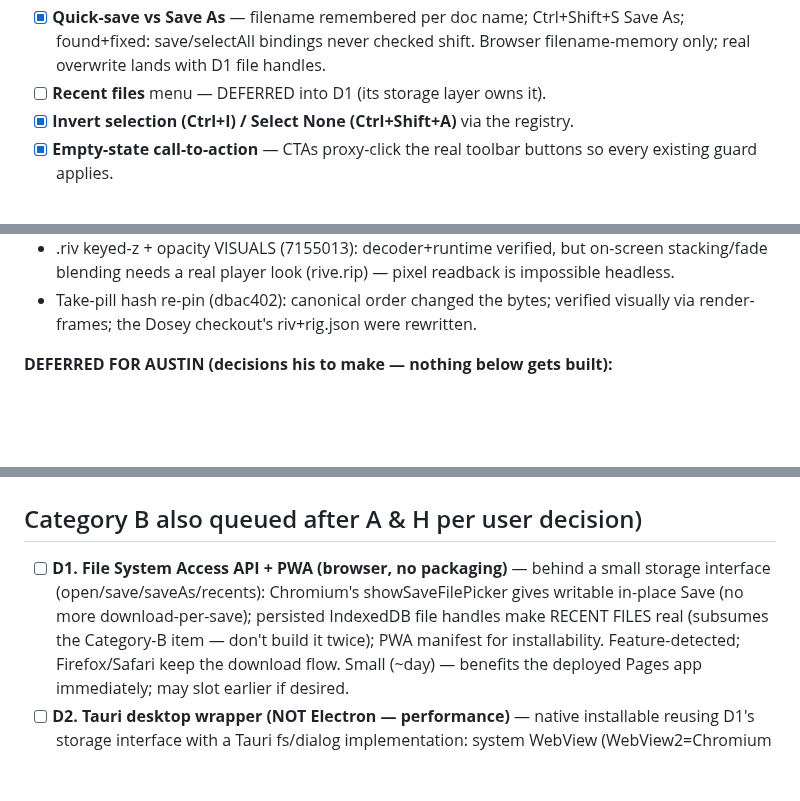
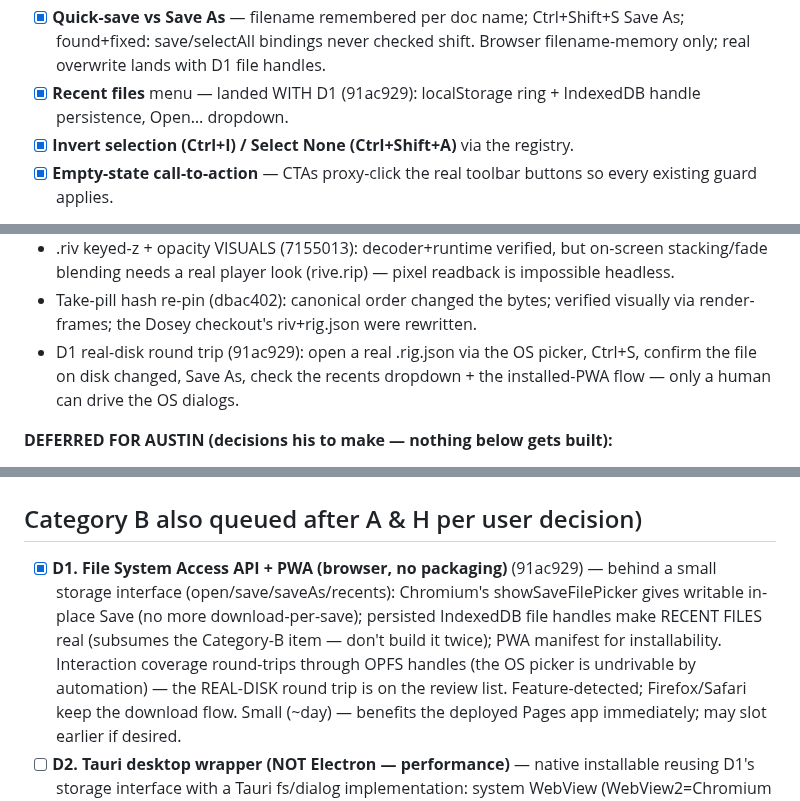
Before and after one commit to sladewasinger/RigStudio, a Markdown page: ROADMAP.md, 3 parts joined by grey strips. Drawn GitHub-style; blank space fills up the shorter version.

```diff
--- a/ROADMAP.md
+++ b/ROADMAP.md
@@ -523,7 +523,8 @@ Category B — DONE 2026-07-13 (918dd3e + eb79af2) except recent-files:
 - [x] **Quick-save vs Save As** — filename remembered per doc name; Ctrl+Shift+S
   Save As; found+fixed: save/selectAll bindings never checked shift. Browser
   filename-memory only; real overwrite lands with D1 file handles.
-- [ ] **Recent files** menu — DEFERRED into D1 (its storage layer owns it).
+- [x] **Recent files** menu — landed WITH D1 (91ac929): localStorage ring +
+  IndexedDB handle persistence, Open… dropdown.
 - [x] **Invert selection (Ctrl+I) / Select None (Ctrl+Shift+A)** via the registry.
 - [x] **Empty-state call-to-action** — CTAs proxy-click the real toolbar buttons
   so every existing guard applies.
@@ -704,6 +705,9 @@ gates + roadmap tick.
   pixel readback is impossible headless.
 - Take-pill hash re-pin (dbac402): canonical order changed the bytes; verified
   visually via render-frames; the Dosey checkout's riv+rig.json were rewritten.
+- D1 real-disk round trip (91ac929): open a real .rig.json via the OS picker,
+  Ctrl+S, confirm the file on disk changed, Save As, check the recents
+  dropdown + the installed-PWA flow — only a human can drive the OS dialogs.
 
 **DEFERRED FOR AUSTIN (decisions his to make — nothing below gets built):**
 - Unified skeleton Phase 2: whether IK solves ACROSS attachments (grab a hand,
@@ -907,11 +911,13 @@ concept seed.
 ## Desktop / real file access (planned with Austin 2026-07-11 — after A & H;
 ## Category B also queued after A & H per user decision)
 
-- [ ] **D1. File System Access API + PWA (browser, no packaging)** — behind a
+- [x] **D1. File System Access API + PWA (browser, no packaging)** (91ac929) — behind a
   small storage interface (open/save/saveAs/recents): Chromium's
   showSaveFilePicker gives writable in-place Save (no more download-per-save);
   persisted IndexedDB file handles make RECENT FILES real (subsumes the
   Category-B item — don't build it twice); PWA manifest for installability.
+  Interaction coverage round-trips through OPFS handles (the OS picker is
+  undrivable by automation) — the REAL-DISK round trip is on the review list.
   Feature-detected; Firefox/Safari keep the download flow. Small (~day) —
   benefits the deployed Pages app immediately; may slot earlier if desired.
 - [ ] **D2. Tauri desktop wrapper (NOT Electron — performance)** — native
```
Also changed, not shown: CLAUDE.md (+34 -0 lines).
